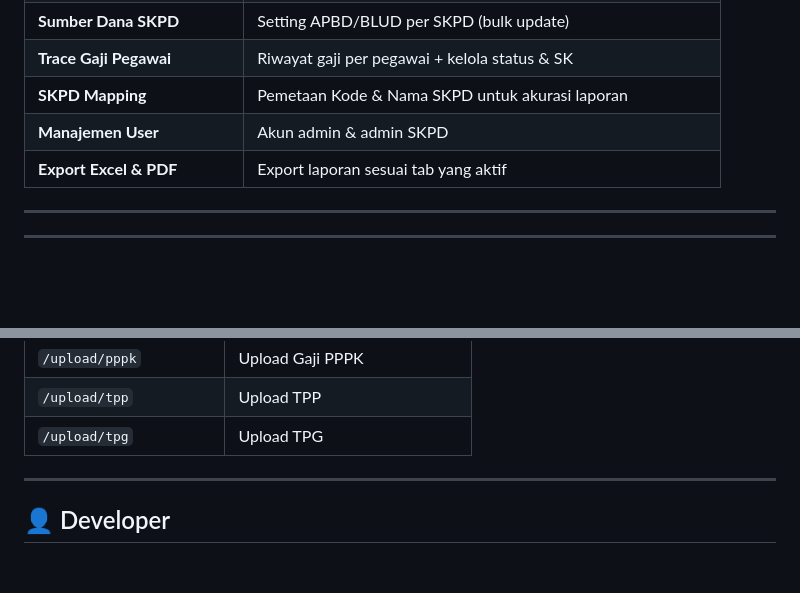
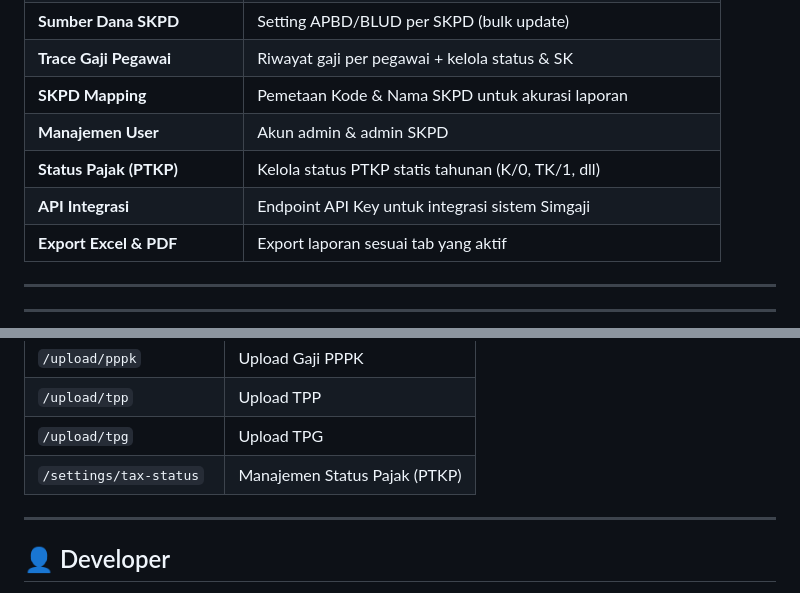
Before and after one commit to rullyperdhana/dashboard-pw, a Markdown page: README.md, 2 parts joined by grey strips. GitHub-like rendering; blank space fills up the shorter version.

Commit message:
docs: update README with Tax Status and API Integration details

```diff
--- a/README.md
+++ b/README.md
@@ -26,6 +26,8 @@ Aplikasi dashboard manajemen dan pelaporan gaji untuk pegawai **PNS**, **PPPK Pe
 | **Trace Gaji Pegawai** | Riwayat gaji per pegawai + kelola status & SK |
 | **SKPD Mapping** | Pemetaan Kode & Nama SKPD untuk akurasi laporan |
 | **Manajemen User** | Akun admin & admin SKPD |
+| **Status Pajak (PTKP)**| Kelola status PTKP statis tahunan (K/0, TK/1, dll) |
+| **API Integrasi**    | Endpoint API Key untuk integrasi sistem Simgaji |
 | **Export Excel & PDF** | Export laporan sesuai tab yang aktif |
 
 ---
@@ -280,6 +282,7 @@ Export Excel/PDF secara otomatis menyesuaikan kolom dengan tab yang aktif.
 | `/upload/pppk` | Upload Gaji PPPK |
 | `/upload/tpp` | Upload TPP |
 | `/upload/tpg` | Upload TPG |
+| `/settings/tax-status` | Manajemen Status Pajak (PTKP) |
 
 ---
 
```
